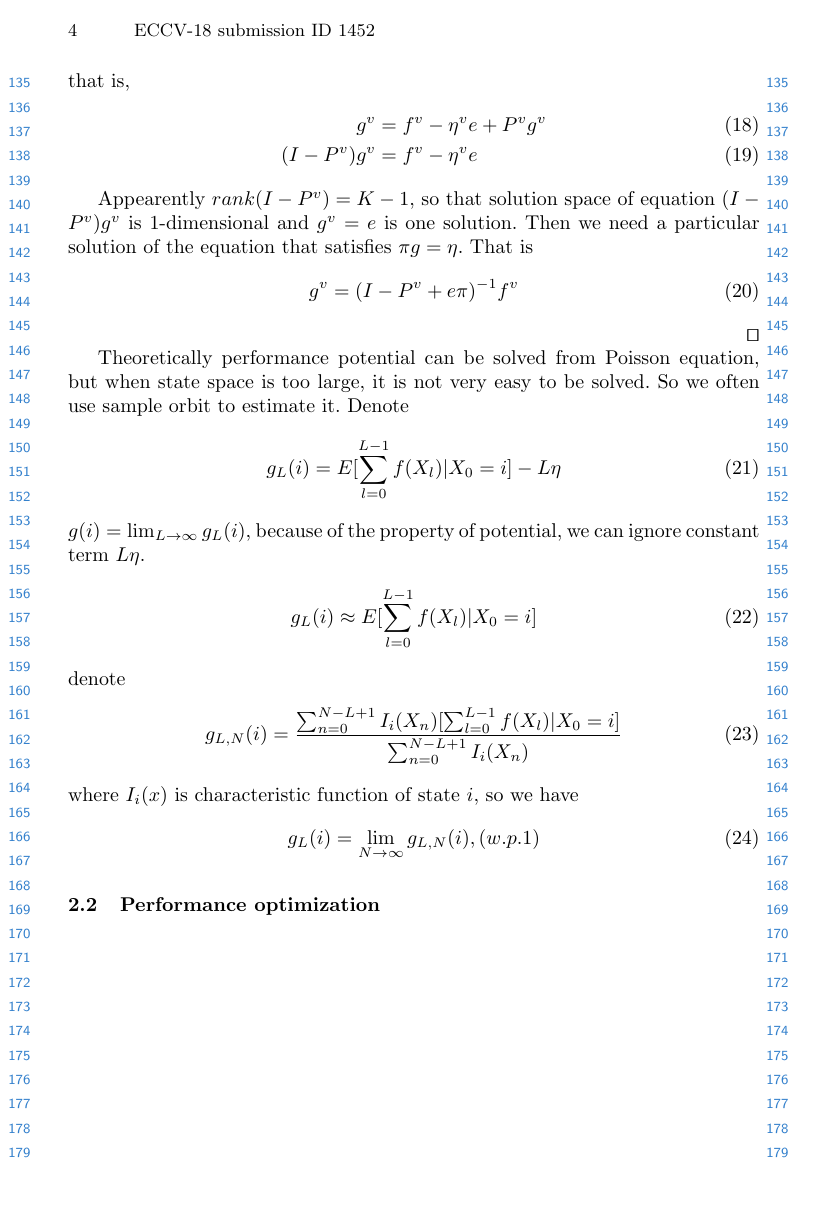
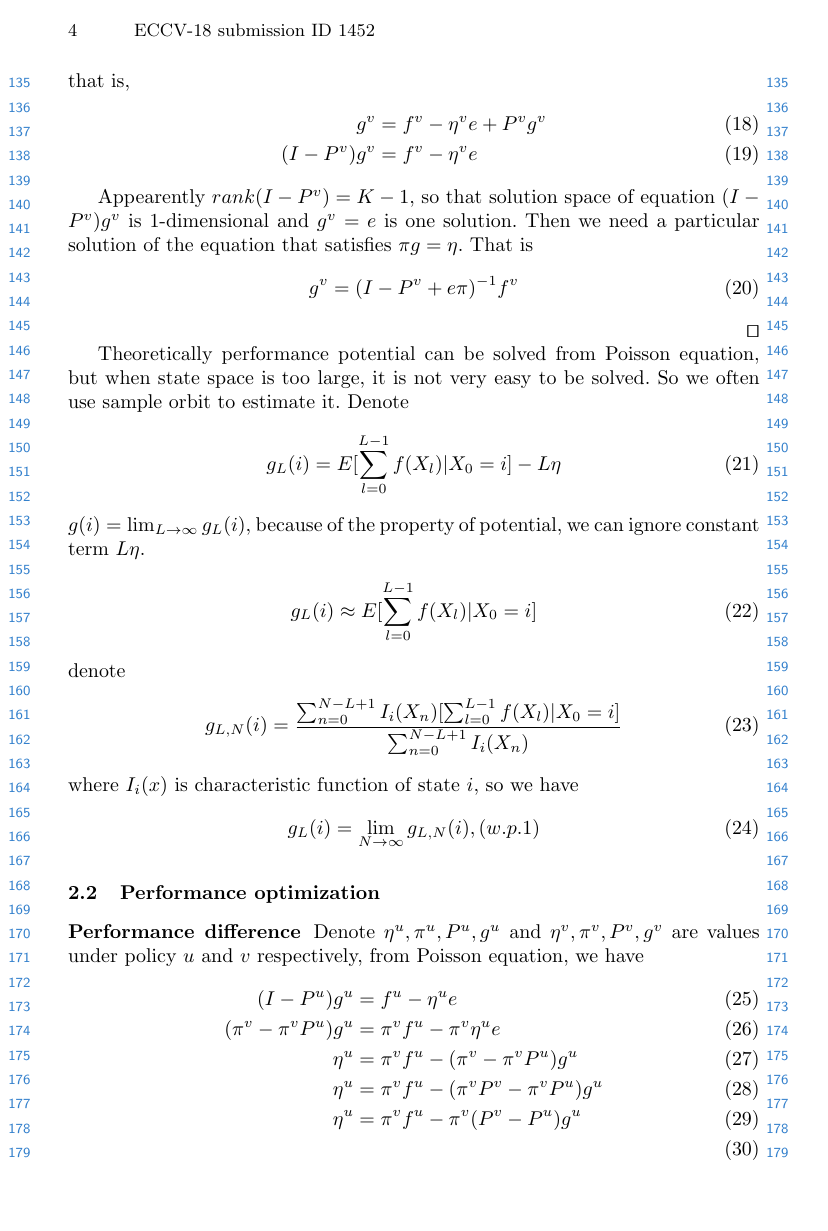
Before and after one commit to DeppMeng/Hidden-Markov-Model, a LaTeX paper (MDP.tex): page 4 of 4 before the commit and page 4 of 5 after it. Compiled offline with pdfLaTeX.

Commit message:
started performance optimization

```diff
--- a/MDP.tex
+++ b/MDP.tex
@@ -206,4 +206,14 @@
         g_L(i) = \mathop{\lim}_{N\rightarrow \infty} g_{L,N}(i), (w.p.1)
     \end{align}
     \subsection{Performance optimization}
-
+    \subsubsection{Performance difference}
+    Denote $\eta^u, \pi^u, P^u, g^u$ and $\eta^v, \pi^v, P^v, g^v$
+    are values under policy $u$ and $v$ respectively,
+    from Poisson equation, we have
+    \begin{align}
+        (I - P^u)g^u &= f^u - \eta^u e \\
+        (\pi^v - \pi^vP^u)g^u &= \pi^v f^u - \pi^v\eta^u e \\
+        \eta^u &= \pi^v f^u - (\pi^v - \pi^vP^u)g^u \\
+        \eta^u &= \pi^v f^u - (\pi^v P^v - \pi^vP^u)g^u \\
+        \eta^u &= \pi^v f^u - \pi^v (P^v - P^u)g^u \\
+    \end{align}
@@ -209,0 +228 @@
+    \par\noindent
```
Also changed, not shown: MDP.pdf, MDP.tex (22 more changed lines).
